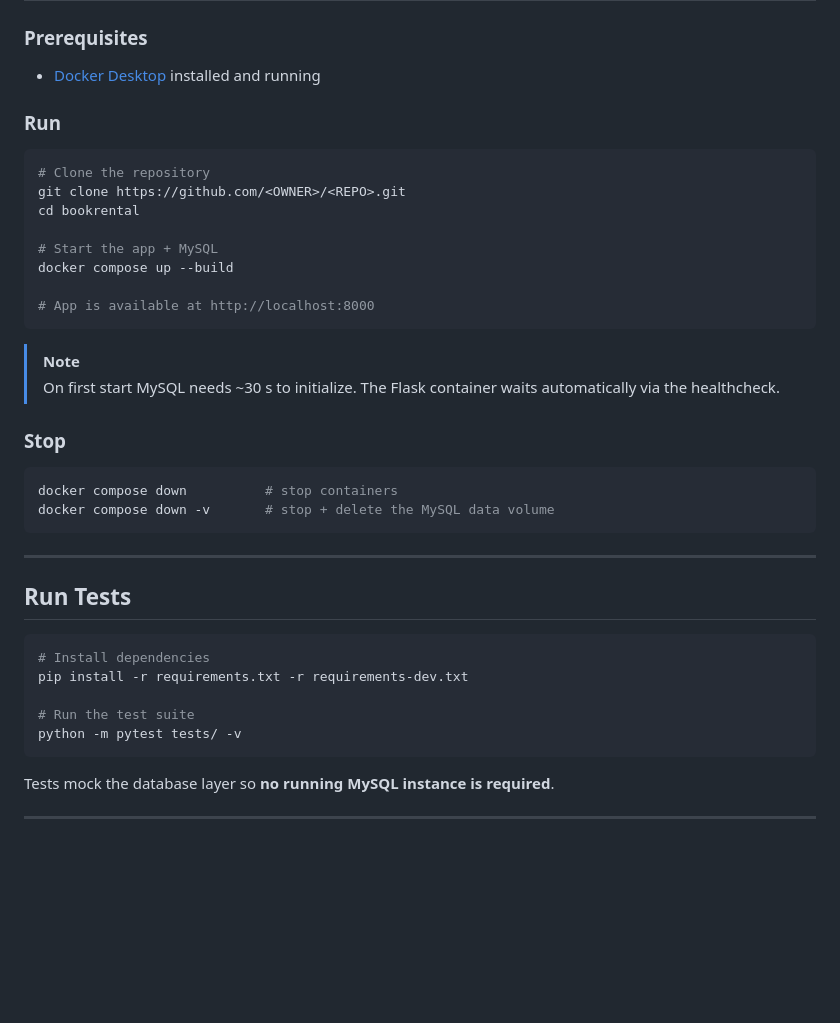
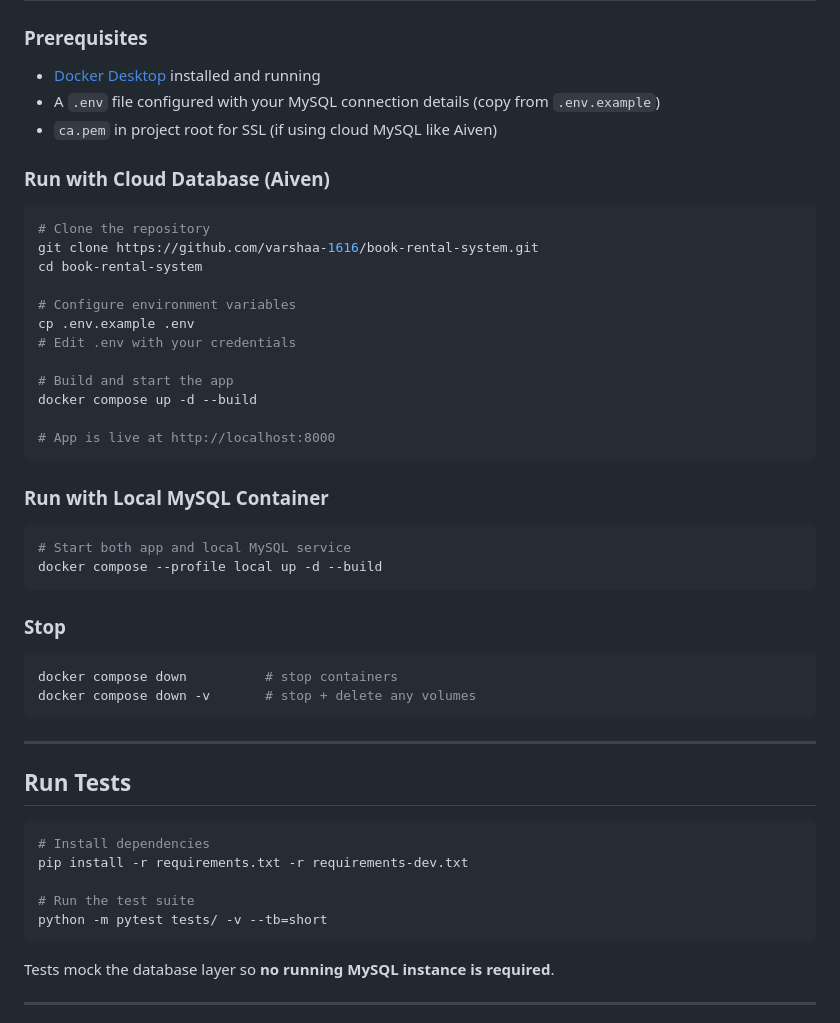
Before and after one commit to varshaa-1616/book-rental-system, a Markdown page: README.md, the part around one of its changes. GitHub-like rendering; blank space fills up the shorter version.

````diff
--- a/README.md
+++ b/README.md
@@ -57,28 +62,38 @@ flowchart LR
 ### Prerequisites
 
 - [Docker Desktop](https://www.docker.com/products/docker-desktop/) installed and running
+- A `.env` file configured with your MySQL connection details (copy from `.env.example`)
+- `ca.pem` in project root for SSL (if using cloud MySQL like Aiven)
 
-### Run
+### Run with Cloud Database (Aiven)
 
 ```bash
 # Clone the repository
-git clone https://github.com/<OWNER>/<REPO>.git
-cd bookrental
+git clone https://github.com/varshaa-1616/book-rental-system.git
+cd book-rental-system
 
-# Start the app + MySQL
-docker compose up --build
+# Configure environment variables
+cp .env.example .env
+# Edit .env with your credentials
 
-# App is available at http://localhost:8000
+# Build and start the app
+docker compose up -d --build
+
+# App is live at http://localhost:8000
 ```
 
-> [!NOTE]
-> On first start MySQL needs ~30 s to initialize. The Flask container waits automatically via the healthcheck.
+### Run with Local MySQL Container
+
+```bash
+# Start both app and local MySQL service
+docker compose --profile local up -d --build
+```
 
 ### Stop
 
 ```bash
 docker compose down          # stop containers
-docker compose down -v       # stop + delete the MySQL data volume
+docker compose down -v       # stop + delete any volumes
 ```
 
 ---
@@ -90,7 +105,7 @@ docker compose down -v       # stop + delete the MySQL data volume
 pip install -r requirements.txt -r requirements-dev.txt
 
 # Run the test suite
-python -m pytest tests/ -v
+python -m pytest tests/ -v --tb=short
 ```
 
 Tests mock the database layer so **no running MySQL instance is required**.
````
Also changed, not shown: other parts of README.md (+31 -33 lines).
